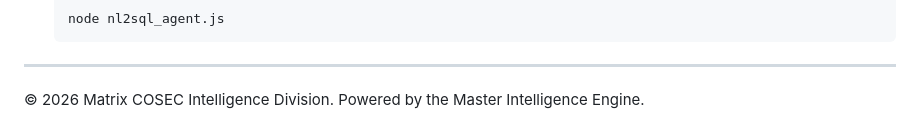
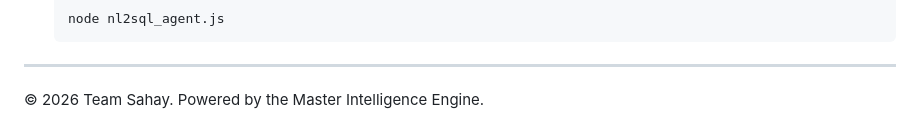
Before and after one commit to rutz08/nl2sql-intelligence, a Markdown page: README.md, the part around the change. Rendered like a GitHub page.

````diff
--- a/README.md
+++ b/README.md
@@ -91,4 +91,4 @@ This project is built with **Enterprise Safety** as a top priority:
     ```
 
 ---
-&copy; 2026 Matrix COSEC Intelligence Division. Powered by the Master Intelligence Engine.
+&copy; 2026 Team Sahay. Powered by the Master Intelligence Engine.
````
